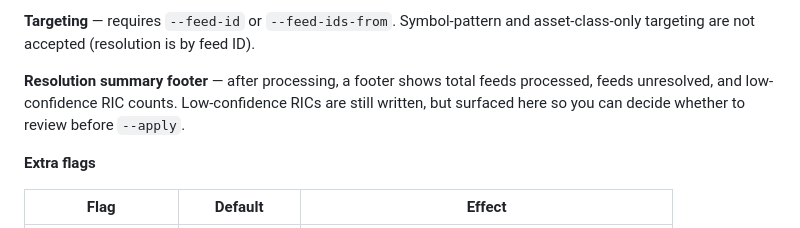
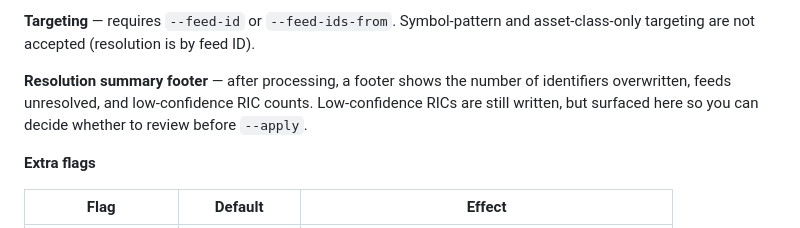
Before and after one commit to mariobern/integration-benchmarking, a Markdown page: docs/edit_config.md, the part around the change. Drawn GitHub-style.

Commit message:
docs(edit-config): correct --set-ric summary footer description
Co-Authored-By: Claude Opus 4.8 (1M context) <noreply@anthropic.com>

```diff
--- a/docs/edit_config.md
+++ b/docs/edit_config.md
@@ -93,10 +93,10 @@ overwrites the `datascope_ric.identifier` slots in every existing session on tha
 **Targeting** — requires `--feed-id` or `--feed-ids-from`. Symbol-pattern and
 asset-class-only targeting are not accepted (resolution is by feed ID).
 
-**Resolution summary footer** — after processing, a footer shows total feeds
-processed, feeds unresolved, and low-confidence RIC counts. Low-confidence RICs
-are still written, but surfaced here so you can decide whether to review before
-`--apply`.
+**Resolution summary footer** — after processing, a footer shows the number of
+identifiers overwritten, feeds unresolved, and low-confidence RIC counts.
+Low-confidence RICs are still written, but surfaced here so you can decide
+whether to review before `--apply`.
 
 **Extra flags**
 
```
